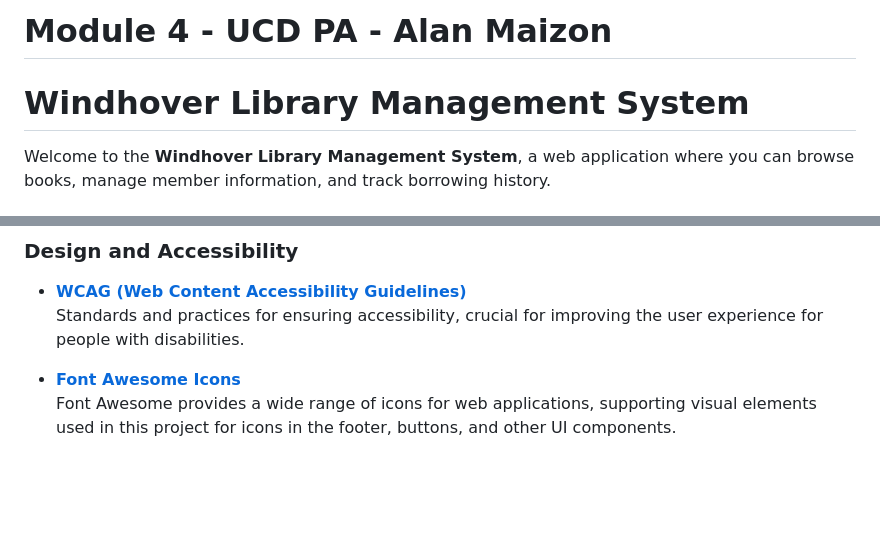
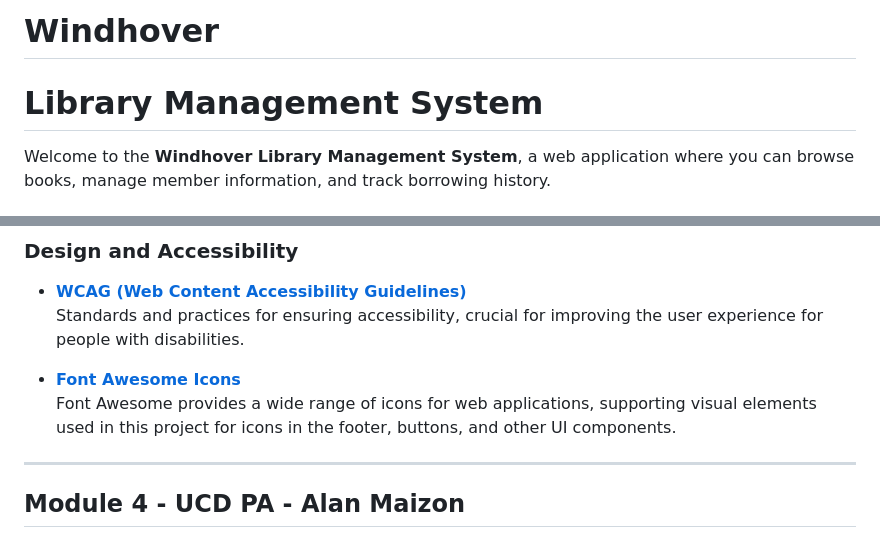
Before and after one commit to alanmaizon/windhover, a Markdown page: README.md, 2 parts joined by grey strips. GitHub-like rendering; blank space fills up the shorter version.

```diff
--- a/README.md
+++ b/README.md
@@ -1,6 +1,6 @@
-# Module 4 - UCD PA - Alan Maizon
+# Windhover
 
-# Windhover Library Management System
+# Library Management System
 
 Welcome to the **Windhover Library Management System**, a web application where you can browse books, manage member information, and track borrowing history.
 
@@ -169,3 +169,7 @@ The goal is to provide data consistency between different routes and database op
 
 - **[Font Awesome Icons](https://fontawesome.com/)**
   Font Awesome provides a wide range of icons for web applications, supporting visual elements used in this project for icons in the footer, buttons, and other UI components.
+
+---
+
+## Module 4 - UCD PA - Alan Maizon
```
